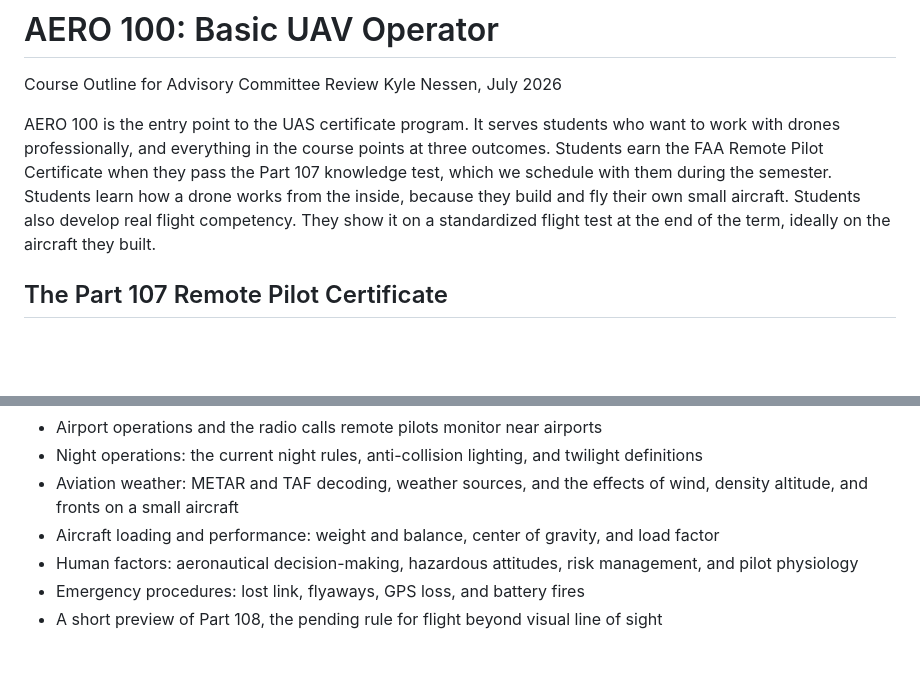
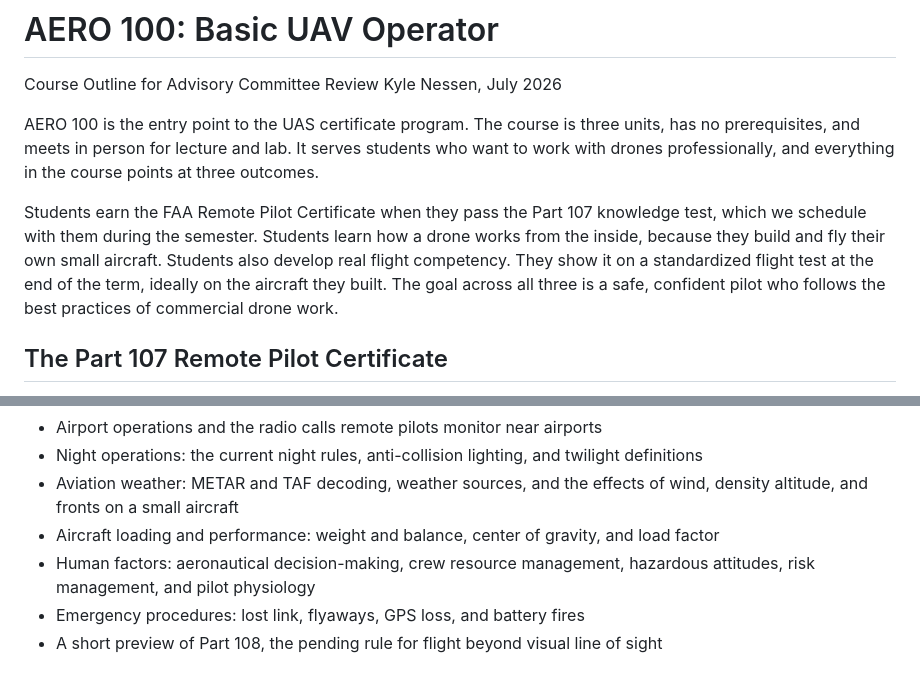
Before and after one commit to kylenessen/cuesta-drone-program, a Markdown page: curriculum-content/aero-100-advisory-outline.md, 2 parts joined by grey strips. Rendered like a GitHub page; blank space fills up the shorter version.

Commit message:
Add course structure and safety framing to intro, CRM to human factors

```diff
--- a/curriculum-content/aero-100-advisory-outline.md
+++ b/curriculum-content/aero-100-advisory-outline.md
@@ -3,7 +3,9 @@
 Course Outline for Advisory Committee Review
 Kyle Nessen, July 2026
 
-AERO 100 is the entry point to the UAS certificate program. It serves students who want to work with drones professionally, and everything in the course points at three outcomes. Students earn the FAA Remote Pilot Certificate when they pass the Part 107 knowledge test, which we schedule with them during the semester. Students learn how a drone works from the inside, because they build and fly their own small aircraft. Students also develop real flight competency. They show it on a standardized flight test at the end of the term, ideally on the aircraft they built.
+AERO 100 is the entry point to the UAS certificate program. The course is three units, has no prerequisites, and meets in person for lecture and lab. It serves students who want to work with drones professionally, and everything in the course points at three outcomes.
+
+Students earn the FAA Remote Pilot Certificate when they pass the Part 107 knowledge test, which we schedule with them during the semester. Students learn how a drone works from the inside, because they build and fly their own small aircraft. Students also develop real flight competency. They show it on a standardized flight test at the end of the term, ideally on the aircraft they built. The goal across all three is a safe, confident pilot who follows the best practices of commercial drone work.
 
 ## The Part 107 Remote Pilot Certificate
 
@@ -17,7 +19,7 @@ The lecture sequence covers the FAA knowledge areas so students can pass the Par
 - Night operations: the current night rules, anti-collision lighting, and twilight definitions
 - Aviation weather: METAR and TAF decoding, weather sources, and the effects of wind, density altitude, and fronts on a small aircraft
 - Aircraft loading and performance: weight and balance, center of gravity, and load factor
-- Human factors: aeronautical decision-making, hazardous attitudes, risk management, and pilot physiology
+- Human factors: aeronautical decision-making, crew resource management, hazardous attitudes, risk management, and pilot physiology
 - Emergency procedures: lost link, flyaways, GPS loss, and battery fires
 - A short preview of Part 108, the pending rule for flight beyond visual line of sight
 
```
